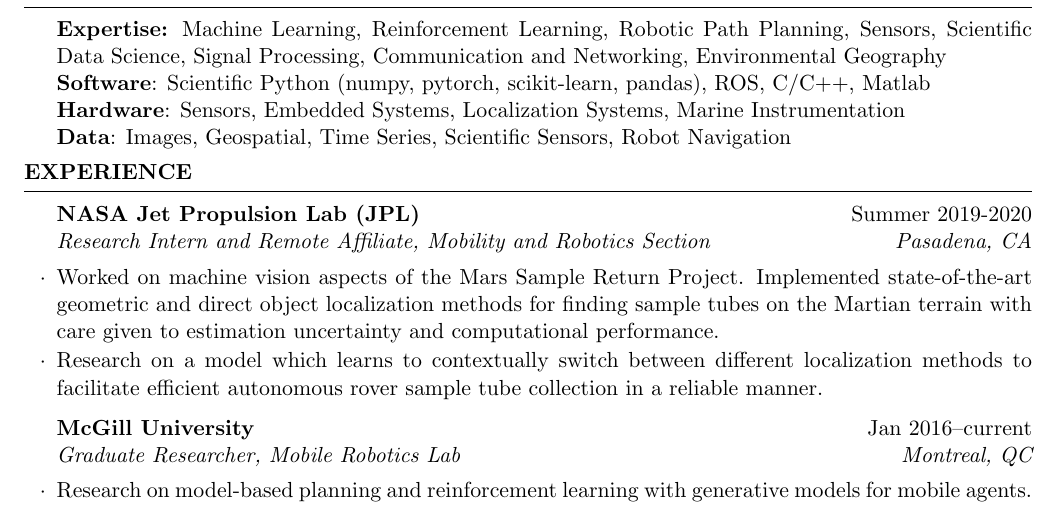
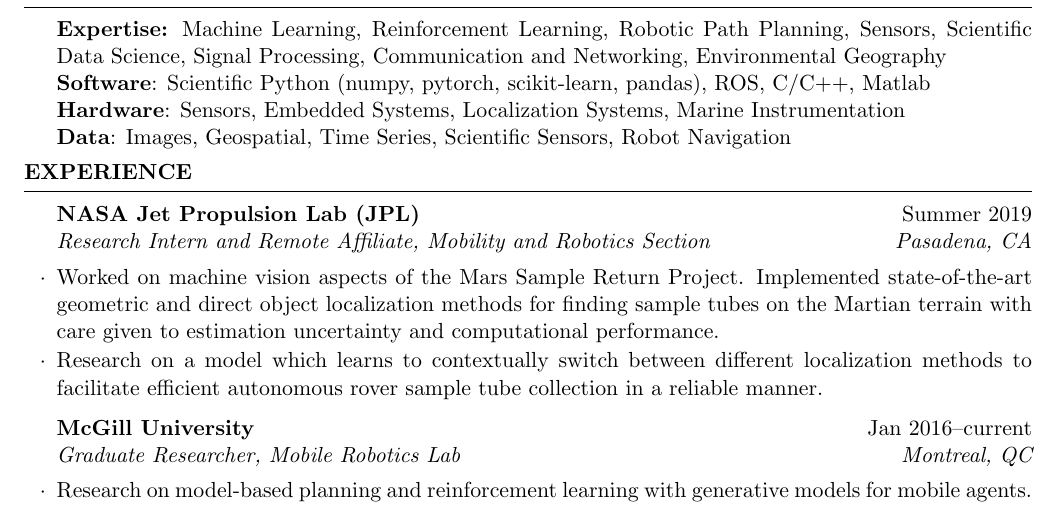
Before and after one commit to johannah/tech-resume, a LaTeX CV (johanna_hansen_cv.tex): part of page 1 of 4, cut so that both start at the same text. The pictures show the PDF file johanna_hansen_cv.pdf that the author committed with the source.

Commit message:
updated j

```diff
--- a/johanna_hansen_cv.tex
+++ b/johanna_hansen_cv.tex
@@ -52,7 +52,7 @@
 	\vspace{-.5cm}
 \end{rSection}
 \begin{rSection}{Experience}
-\begin{rSubsection}{NASA Jet Propulsion Lab (JPL)}{Summer 2019-2020}{Research Intern and Remote Affiliate, Mobility and Robotics Section}{Pasadena, CA}
+\begin{rSubsection}{NASA Jet Propulsion Lab (JPL)}{Summer 2019}{Research Intern and Remote Affiliate, Mobility and Robotics Section}{Pasadena, CA}
 \item{Worked on machine vision aspects of the Mars Sample Return Project. Implemented state-of-the-art geometric and direct object localization methods for finding sample tubes on the Martian terrain with care given to estimation uncertainty and computational performance.}
 \item{Research on a model which learns to contextually switch between different localization methods to facilitate efficient autonomous rover sample tube collection in a reliable manner.}
 \end{rSubsection}
```
Also changed, not shown: johanna_hansen_cv.pdf.
